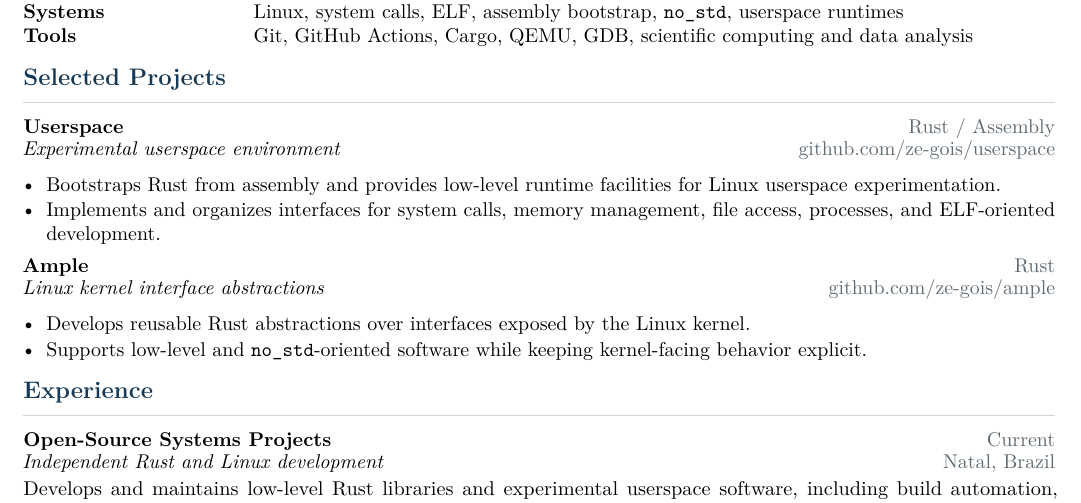
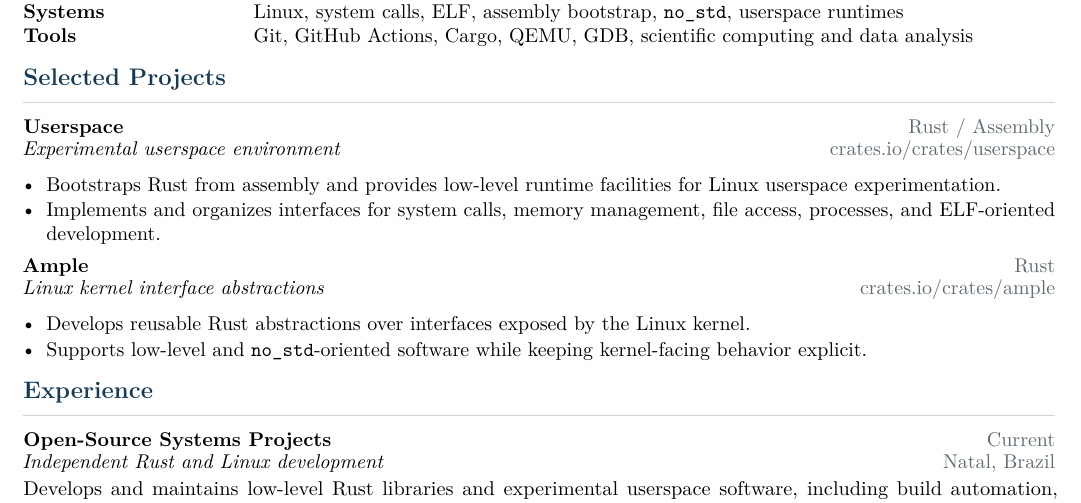
Before and after one commit to ze-gois/zegois, a LaTeX CV (paper/cv.tex): part of the page, cut so that both start at the same text. Compiled offline with pdfLaTeX.

Commit message:
fix crates link

```diff
--- a/paper/cv.tex
+++ b/paper/cv.tex
@@ -56,13 +56,13 @@ Tools & Git, GitHub Actions, Cargo, QEMU, GDB, scientific computing and data ana
 \end{tabularx}
 
 \section{Selected Projects}
-\entry{Userspace}{Rust / Assembly}{Experimental userspace environment}{\href{https://github.com/ze-gois/userspace}{github.com/ze-gois/userspace}}%
+\entry{Userspace}{Rust / Assembly}{Experimental userspace environment}{\href{https://crates.io/crates/userspace}{crates.io/crates/userspace}}%
 \begin{itemize}
   \item Bootstraps Rust from assembly and provides low-level runtime facilities for Linux userspace experimentation.
   \item Implements and organizes interfaces for system calls, memory management, file access, processes, and ELF-oriented development.
 \end{itemize}
 
-\entry{Ample}{Rust}{Linux kernel interface abstractions}{\href{https://github.com/ze-gois/ample}{github.com/ze-gois/ample}}%
+\entry{Ample}{Rust}{Linux kernel interface abstractions}{\href{https://crates.io/crates/ample}{crates.io/crates/ample}}%
 \begin{itemize}
   \item Develops reusable Rust abstractions over interfaces exposed by the Linux kernel.
   \item Supports low-level and \texttt{no\_std}-oriented software while keeping kernel-facing behavior explicit.
```
Also changed, not shown: paper/cv.pdf.
